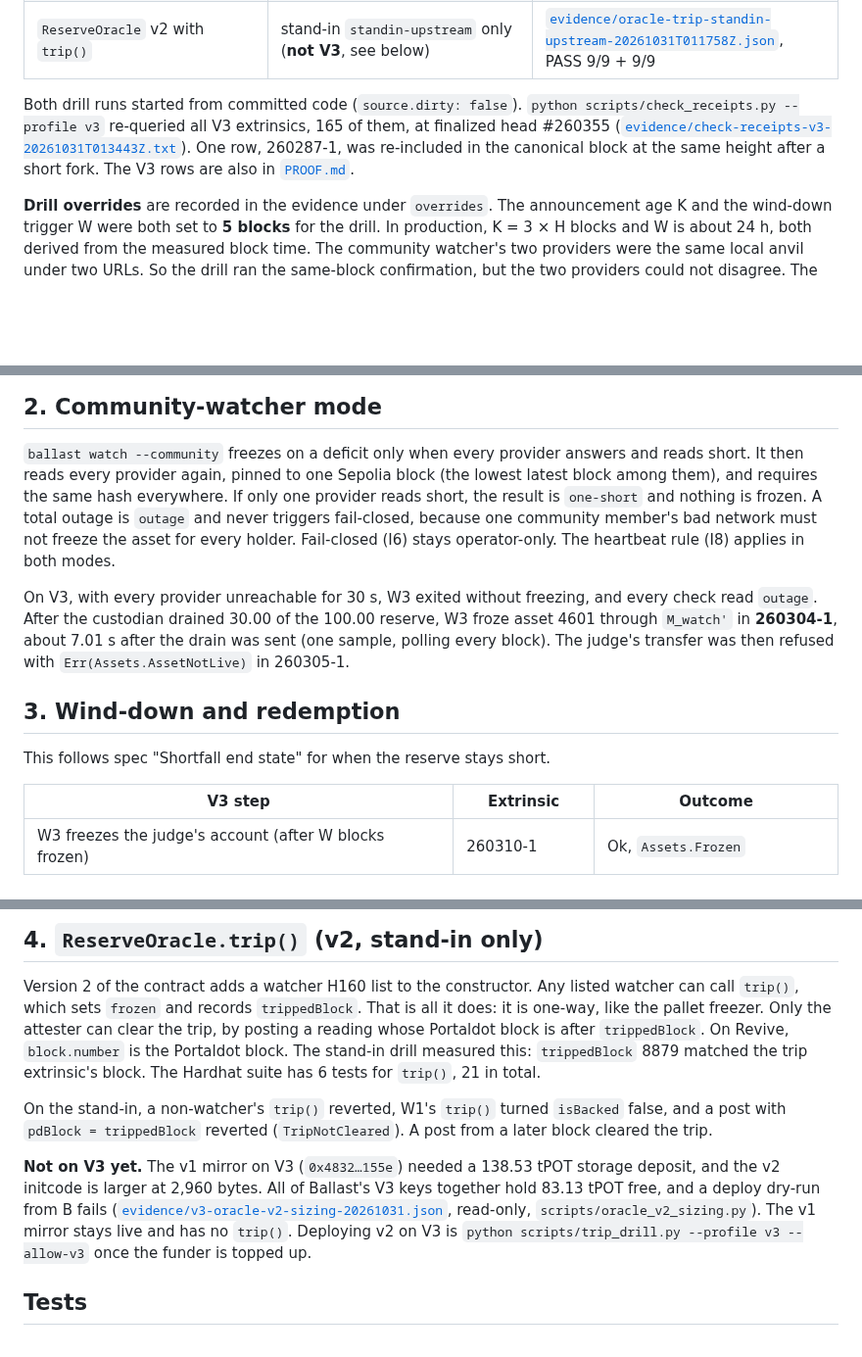
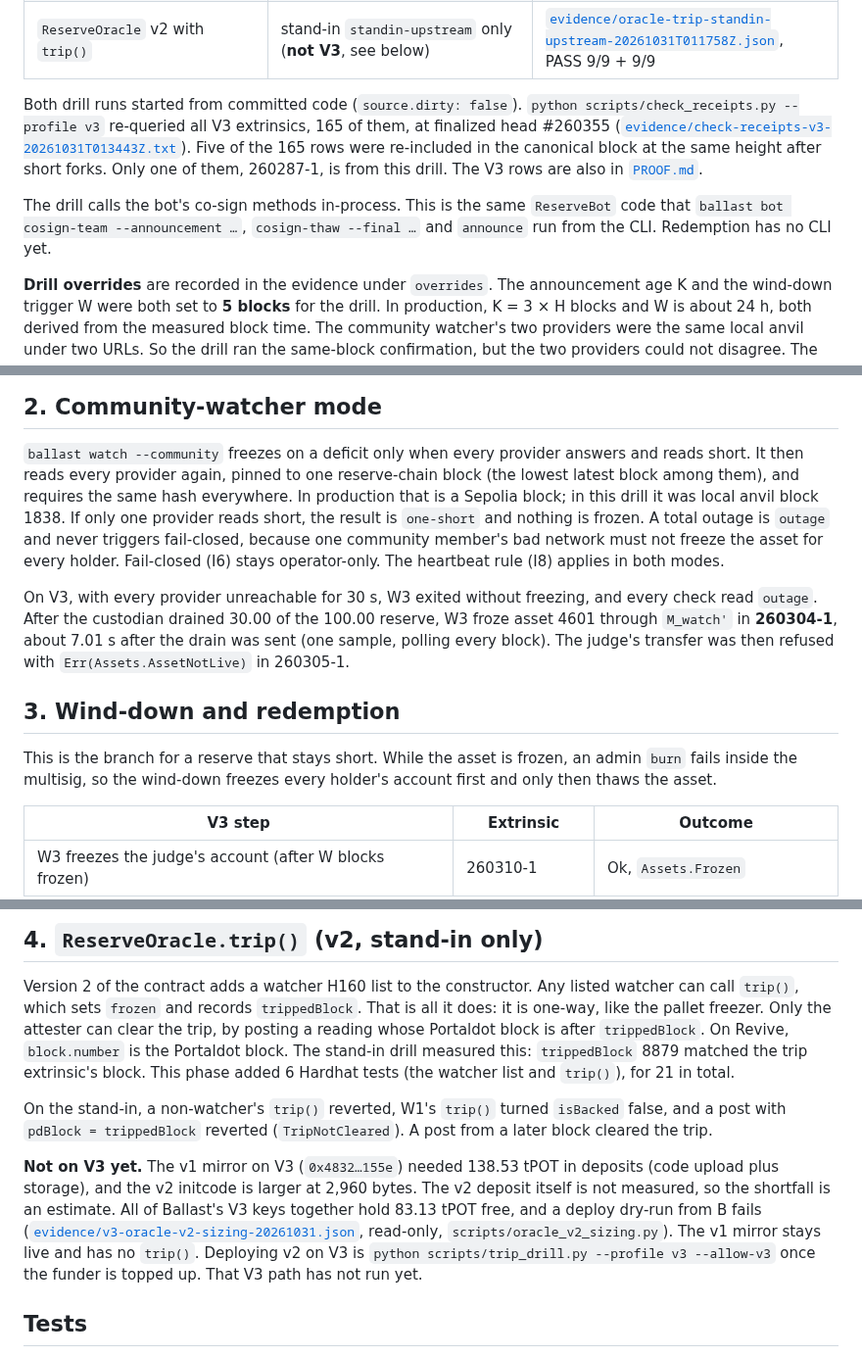
Before and after one commit to edycutjong/portaldot-hackathon-2026-ballast-edycu, a Markdown page: docs/GOVERNANCE.md, 3 parts joined by grey strips. Shown at 98% size. GitHub-like rendering; blank space fills up the shorter version.

Commit message:
docs(governance): five fork re-inclusions (one from this drill), reserve-chain block not Sepolia in the drill, 6 new Hardhat tests incl. the watcher list, v2 deposit stated as an estimate, in-process co-sign note; README oracle row 21 tests

```diff
--- a/docs/GOVERNANCE.md
+++ b/docs/GOVERNANCE.md
@@ -15,9 +15,12 @@ The drills are `scripts/governance_drill.py` and `scripts/trip_drill.py`.
 
 Both drill runs started from committed code (`source.dirty: false`). `python scripts/check_receipts.py --profile v3`
 re-queried all V3 extrinsics, 165 of them, at finalized head #260355
-([`evidence/check-receipts-v3-20261031T013443Z.txt`](../evidence/check-receipts-v3-20261031T013443Z.txt)). One
-row, 260287-1, was re-included in the canonical block at the same height after a short fork. The V3 rows are also in
-[`PROOF.md`](PROOF.md).
+([`evidence/check-receipts-v3-20261031T013443Z.txt`](../evidence/check-receipts-v3-20261031T013443Z.txt)). Five of
+the 165 rows were re-included in the canonical block at the same height after short forks. Only one of them,
+260287-1, is from this drill. The V3 rows are also in [`PROOF.md`](PROOF.md).
+
+The drill calls the bot's co-sign methods in-process. This is the same `ReserveBot` code that `ballast bot
+cosign-team --announcement …`, `cosign-thaw --final …` and `announce` run from the CLI. Redemption has no CLI yet.
 
 **Drill overrides** are recorded in the evidence under `overrides`. The announcement age K and the wind-down
 trigger W were both set to **5 blocks** for the drill. In production, K = 3 × H blocks and W is about 24 h, both
@@ -51,8 +54,9 @@ Holders get K blocks to see a change coming before it can take effect.
 ## 2. Community-watcher mode
 
 `ballast watch --community` freezes on a deficit only when every provider answers and reads short. It then reads
-every provider again, pinned to one Sepolia block (the lowest latest block among them), and requires the same hash
-everywhere. If only one provider reads short, the result is `one-short` and nothing is frozen. A total outage is
+every provider again, pinned to one reserve-chain block (the lowest latest block among them), and requires the
+same hash everywhere. In production that is a Sepolia block; in this drill it was local anvil block 1838. If only one
+provider reads short, the result is `one-short` and nothing is frozen. A total outage is
 `outage` and never triggers fail-closed, because one community member's bad network must not freeze the asset for
 every holder. Fail-closed (I6) stays operator-only. The heartbeat rule (I8) applies in both modes.
 
@@ -63,7 +67,8 @@ the custodian drained 30.00 of the 100.00 reserve, W3 froze asset 4601 through `
 
 ## 3. Wind-down and redemption
 
-This follows spec "Shortfall end state" for when the reserve stays short.
+This is the branch for a reserve that stays short. While the asset is frozen, an admin `burn` fails inside the
+multisig, so the wind-down freezes every holder's account first and only then thaws the asset.
 
 | V3 step | Extrinsic | Outcome |
 |---|---|---|
@@ -87,16 +92,17 @@ Version 2 of the contract adds a watcher H160 list to the constructor. Any liste
 sets `frozen` and records `trippedBlock`. That is all it does: it is one-way, like the pallet freezer. Only the
 attester can clear the trip, by posting a reading whose Portaldot block is after `trippedBlock`. On Revive,
 `block.number` is the Portaldot block. The stand-in drill measured this: `trippedBlock` 8879 matched the trip
-extrinsic's block. The Hardhat suite has 6 tests for `trip()`, 21 in total.
+extrinsic's block. This phase added 6 Hardhat tests (the watcher list and `trip()`), for 21 in total.
 
 On the stand-in, a non-watcher's `trip()` reverted, W1's `trip()` turned `isBacked` false, and a post with
 `pdBlock = trippedBlock` reverted (`TripNotCleared`). A post from a later block cleared the trip.
 
-**Not on V3 yet.** The v1 mirror on V3 (`0x4832…155e`) needed a 138.53 tPOT storage deposit, and the v2 initcode
-is larger at 2,960 bytes. All of Ballast's V3 keys together hold 83.13 tPOT free, and a deploy dry-run from B fails
+**Not on V3 yet.** The v1 mirror on V3 (`0x4832…155e`) needed 138.53 tPOT in deposits (code upload plus storage),
+and the v2 initcode is larger at 2,960 bytes. The v2 deposit itself is not measured, so the shortfall is an estimate. All of Ballast's V3 keys together hold 83.13 tPOT free, and a deploy dry-run from B fails
 ([`evidence/v3-oracle-v2-sizing-20261031.json`](../evidence/v3-oracle-v2-sizing-20261031.json), read-only,
 `scripts/oracle_v2_sizing.py`). The v1 mirror stays live and has no `trip()`. Deploying v2 on V3 is
-`python scripts/trip_drill.py --profile v3 --allow-v3` once the funder is topped up.
+`python scripts/trip_drill.py --profile v3 --allow-v3` once the funder is topped up. That V3 path has not run
+yet.
 
 ## Tests
 
```
Also changed, not shown: ARCHITECTURE.md (+3 -2 lines), README.md (+2 -2 lines).
